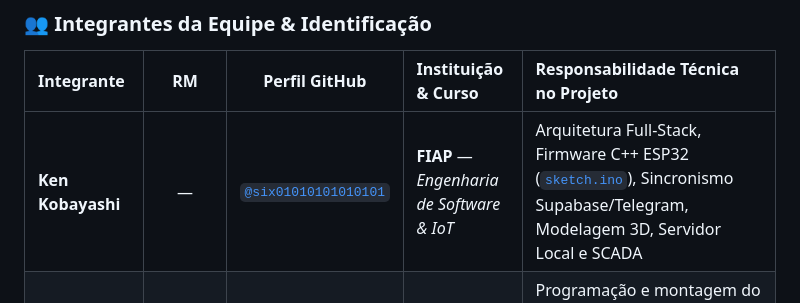
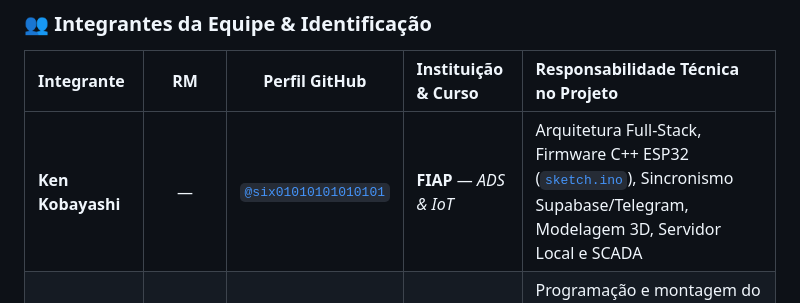
Before and after one commit to ninixzzs/vinheria-agnello-cp5-nicolly-vilela, a Markdown page: README.md, the part around the change. GitHub-like rendering.

Commit message:
Correct course name for Ken Kobayashi
Updated the course name for Ken Kobayashi from 'Engenharia de Software & IoT' to 'ADS & IoT'.

```diff
--- a/README.md
+++ b/README.md
@@ -60,7 +60,7 @@
 
 | Integrante | RM | Perfil GitHub | Instituição & Curso | Responsabilidade Técnica no Projeto |
 | :--- | :---: | :---: | :--- | :--- |
-| **Ken Kobayashi** | — | [`@six01010101010101`](https://github.com/six01010101010101) | **FIAP** — *Engenharia de Software & IoT* | Arquitetura Full-Stack, Firmware C++ ESP32 ([`sketch.ino`](./sketch.ino)), Sincronismo Supabase/Telegram, Modelagem 3D, Servidor Local e SCADA |
+| **Ken Kobayashi** | — | [`@six01010101010101`](https://github.com/six01010101010101) | **FIAP** — *ADS & IoT* | Arquitetura Full-Stack, Firmware C++ ESP32 ([`sketch.ino`](./sketch.ino)), Sincronismo Supabase/Telegram, Modelagem 3D, Servidor Local e SCADA |
 | **Nicolly Florencio Vilela** | **RM 573392** | [`@ninixzzs`](https://github.com/ninixzzs) | **FIAP** — *Engenharia de Software & IoT* | Programação e montagem do Arduino físico, Arquitetura IoT, Suíte de Testes TDD Pytest (31/31), Modelagem 3D do Barril de Carvalho, Integração Mecânica Tampa LCD e Endpoints REST v1 |
 | **Brenda Priscila Chalco Condori** | **RM 571971** | — | **FIAP** — *Engenharia de Software & IoT* | Apresentação do projeto, montagem dos circuitos na protoboard física, testes de bancada dos LEDs Verde/Amarelo/Vermelho e documentação executiva |
 | **Samuel Eduardo Lisboa Etcheverry** | **RM 573715** | — | **FIAP** — *Engenharia de Software & IoT* | Simulação Wokwi digital (Arduino e ESP32), diagramação do circuito elétrico (`diagram.json`), montagem do Arduino físico e testes de comunicação serial |
```
